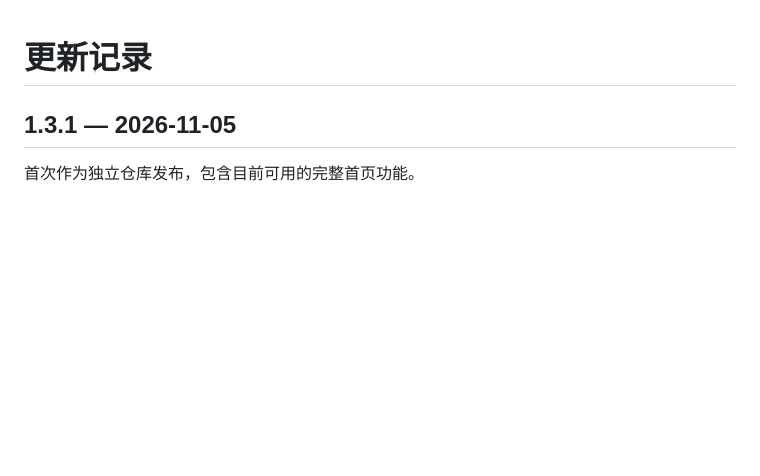
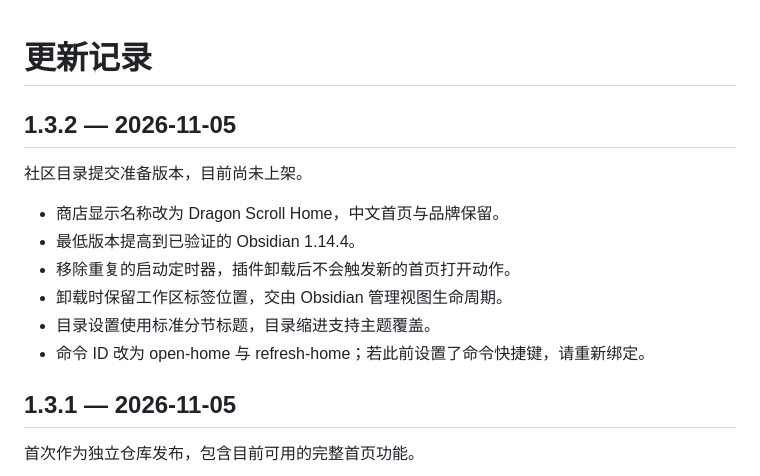
Before and after one commit to jackyoung022/Obsidian-WJLL-plugin, a Markdown page: CHANGELOG.md, the part around the change. Rendered like a GitHub page; blank space fills up the shorter version.

```diff
--- a/CHANGELOG.md
+++ b/CHANGELOG.md
@@ -1,4 +1,15 @@
 # 更新记录
+
+## 1.3.2 — 2026-11-05
+
+社区目录提交准备版本，目前尚未上架。
+
+- 商店显示名称改为 Dragon Scroll Home，中文首页与品牌保留。
+- 最低版本提高到已验证的 Obsidian 1.14.4。
+- 移除重复的启动定时器，插件卸载后不会触发新的首页打开动作。
+- 卸载时保留工作区标签位置，交由 Obsidian 管理视图生命周期。
+- 目录设置使用标准分节标题，目录缩进支持主题覆盖。
+- 命令 ID 改为 open-home 与 refresh-home；若此前设置了命令快捷键，请重新绑定。
 
 ## 1.3.1 — 2026-11-05
 
```
Also changed, not shown: README.md (+8 -7 lines), docs/COMMUNITY_SUBMISSION.md (added, +41 -0 lines), docs/screenshots/directory-settings.jpg, 9 other files.
